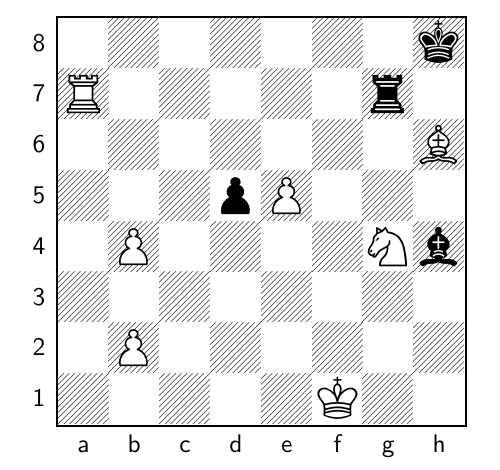
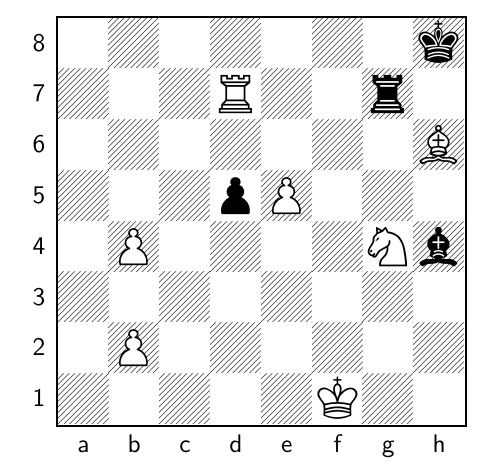
Before and after one commit to TomCasavant/latex-chess, a LaTeX document (default_filepath.tex): part of the page, cut so that both start at the same text. Compiled offline with pdfLaTeX.

Commit message:
[automated] Regenerate text/pdf for chessboard

```diff
--- a/default_filepath.tex
+++ b/default_filepath.tex
@@ -13,6 +13,6 @@
 \normalsize%
 \setchessboard{showmover=false}%
 \newgame%
-\fenboard{7k/R5r1/7B/3pP3/1P4Nb/8/1P6/5K2 w - - 5 49}%
+\fenboard{7k/3R2r1/7B/3pP3/1P4Nb/8/1P6/5K2 b - - 6 49}%
 \chessboard%
 \end{document}
```
Also changed, not shown: chessboard_display.pdf.
